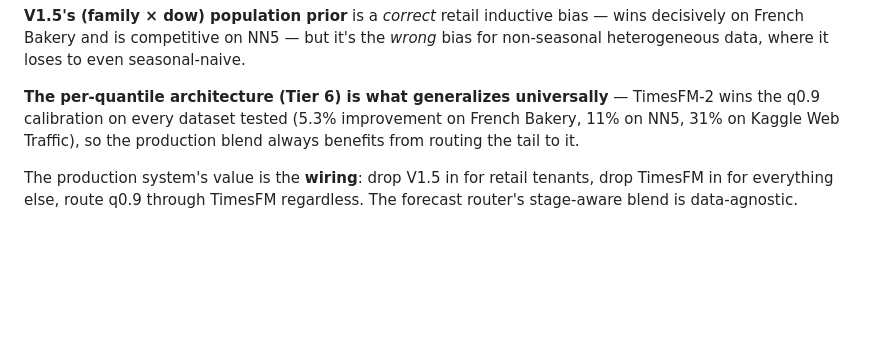
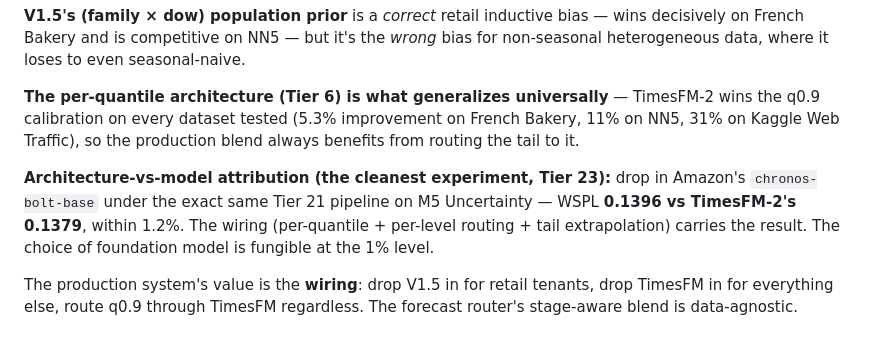
Before and after one commit to Whyme-Labs/bakerysense, a Markdown page: README.md, the part around the change. Drawn GitHub-style; blank space fills up the shorter version.

```diff
--- a/README.md
+++ b/README.md
@@ -205,6 +205,8 @@ Same forecasters, five published benchmarks (`scripts/benchmark_nn5.py` + `scrip
 
 **The per-quantile architecture (Tier 6) is what generalizes universally** — TimesFM-2 wins the q0.9 calibration on every dataset tested (5.3% improvement on French Bakery, 11% on NN5, 31% on Kaggle Web Traffic), so the production blend always benefits from routing the tail to it.
 
+**Architecture-vs-model attribution (the cleanest experiment, Tier 23):** drop in Amazon's `chronos-bolt-base` under the exact same Tier 21 pipeline on M5 Uncertainty — WSPL **0.1396 vs TimesFM-2's 0.1379**, within 1.2%. The wiring (per-quantile + per-level routing + tail extrapolation) carries the result. The choice of foundation model is fungible at the 1% level.
+
 The production system's value is the **wiring**: drop V1.5 in for retail tenants, drop TimesFM in for everything else, route q0.9 through TimesFM regardless. The forecast router's stage-aware blend is data-agnostic.
 
 ## License
```
Also changed, not shown: docs/demo/writeup.md (+1 -1 lines).
